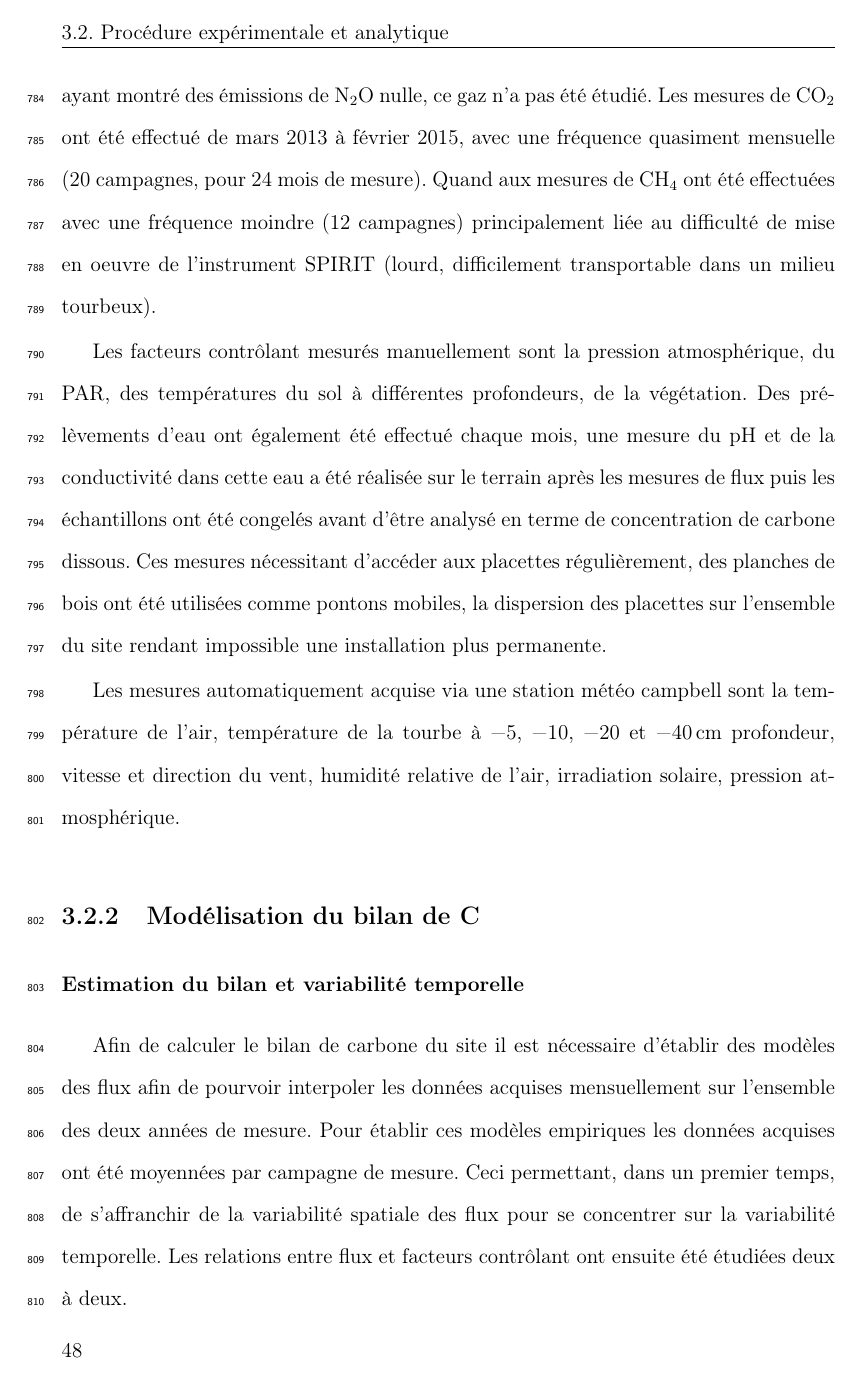
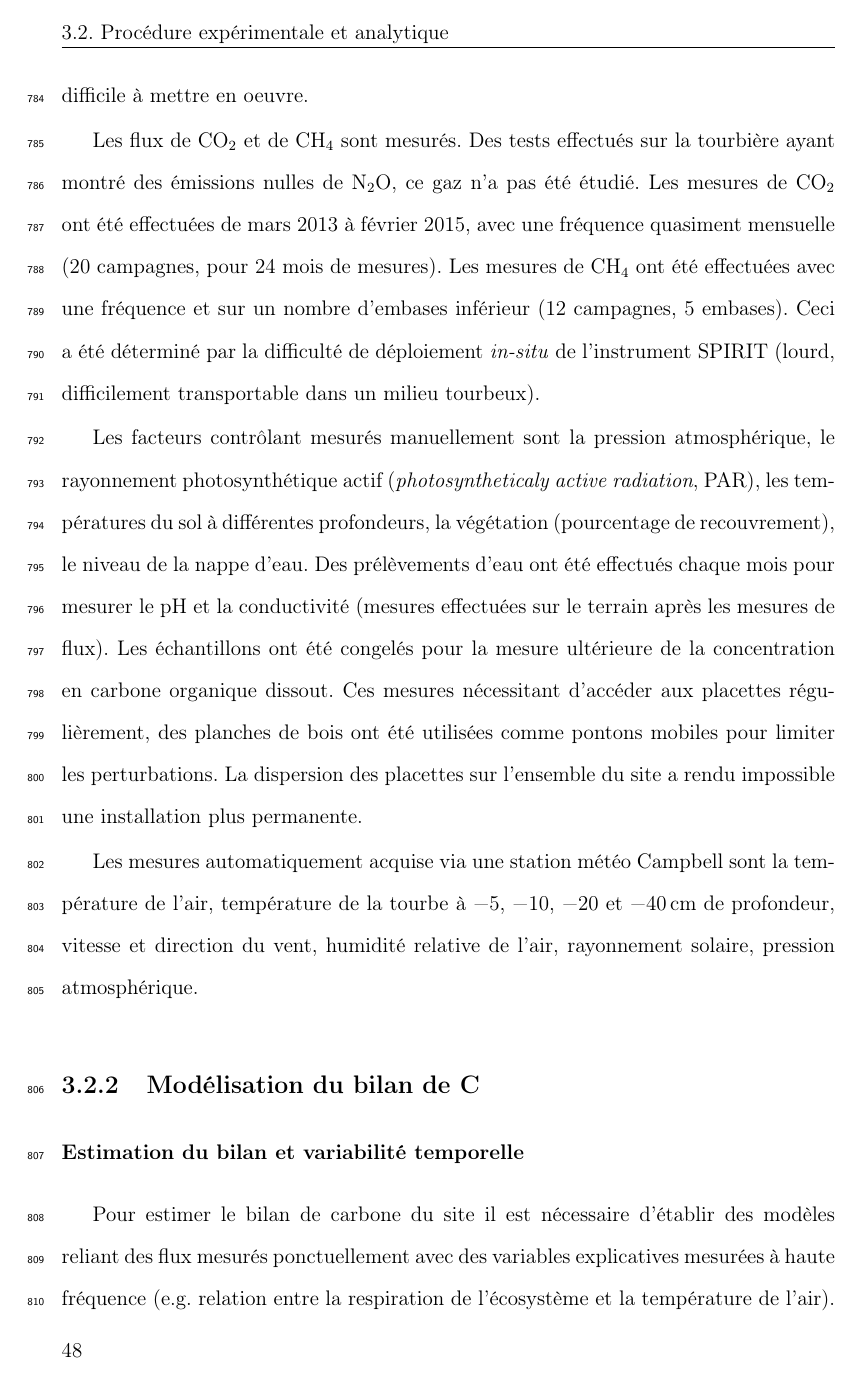
Before and after one commit to dangelob/manuscript, a LaTeX thesis (phdthesis.tex, which reads content/chapitre3.tex): page 60 of 130. Compiled offline with pdfLaTeX.

Commit message:
rwk M&M chap 3

```diff
--- a/content/chapitre3.tex
+++ b/content/chapitre3.tex
@@ -40,22 +41,23 @@ Afin de gagner en représentativité spatiale, la taille du site le permettant,
 De plus, du fait de l'omniprésence de végétation vasculaire, et de la taille des chambres par rapport à la micro-topographie une telle approche était difficile à mettre en oeuvre.
 
-Les flux de gaz mesurés sont le \coo et le \chh.
-Des tests effectués sur la tourbière ayant montré des émissions de N$_{2}$O nulle, ce gaz n'a pas été étudié.
-Les mesures de \coo ont été effectué de mars 2013 à février 2015, avec une fréquence quasiment mensuelle (20 campagnes, pour 24 mois de mesure). Quand aux mesures de \chh ont été effectuées avec une fréquence moindre (12 campagnes) principalement liée au difficulté de mise en oeuvre de l'instrument SPIRIT (lourd, difficilement transportable dans un milieu tourbeux).
+Les flux de \coo et de \chh sont mesurés.
+Des tests effectués sur la tourbière ayant montré des émissions nulles de N$_{2}$O, ce gaz n'a pas été étudié.
+Les mesures de \coo ont été effectuées de mars 2013 à février 2015, avec une fréquence quasiment mensuelle (20 campagnes, pour 24 mois de mesures). Les mesures de \chh ont été effectuées avec une fréquence et sur un nombre d'embases inférieur (12 campagnes, 5 embases).
+Ceci a été déterminé par la difficulté de déploiement \textit{in-situ} de l'instrument SPIRIT (lourd, difficilement transportable dans un milieu tourbeux).
 
+Les facteurs contrôlant mesurés manuellement sont la pression atmosphérique, le rayonnement photosynthétique actif (\textit{photosyntheticaly active radiation}, PAR), les températures du sol à différentes profondeurs, la végétation (pourcentage de recouvrement), le niveau de la nappe d'eau.
+Des prélèvements d'eau ont été effectués chaque mois pour mesurer le pH et la conductivité (mesures effectuées sur le terrain après les mesures de flux).
+Les échantillons ont été congelés pour la mesure ultérieure de la concentration en carbone organique dissout.
+Ces mesures nécessitant d'accéder aux placettes régulièrement, des planches de bois ont été utilisées comme pontons mobiles pour limiter les perturbations. La dispersion des placettes sur l'ensemble du site a rendu impossible une installation plus permanente.
 
-
-Les facteurs contrôlant mesurés manuellement sont la pression atmosphérique, du PAR, des températures du sol à différentes profondeurs, de la végétation.
-Des prélèvements d'eau ont également été effectué chaque mois, une mesure du pH et de la conductivité dans cette eau a été réalisée sur le terrain après les mesures de flux puis les échantillons ont été congelés avant d'être analysé en terme de concentration de carbone dissous.
-Ces mesures nécessitant d'accéder aux placettes régulièrement, des planches de bois ont été utilisées comme pontons mobiles, la dispersion des placettes sur l'ensemble du site rendant impossible une installation plus permanente.
-
-Les mesures automatiquement acquise via une station météo campbell sont la température de l'air, température de la tourbe à \num{-5}, \num{-10}, \num{-20} et \SI{-40}{\centi\metre} profondeur, vitesse et direction du vent, humidité relative de l'air, irradiation solaire, pression atmosphérique.
+Les mesures automatiquement acquise via une station météo Campbell sont la température de l'air, température de la tourbe à \num{-5}, \num{-10}, \num{-20} et \SI{-40}{\centi\metre} de profondeur, vitesse et direction du vent, humidité relative de l'air, rayonnement solaire, pression atmosphérique.
 
 \subsection{Modélisation du bilan de C}
 
 \subsubsection{Estimation du bilan et variabilité temporelle}
 
-Afin de calculer le bilan de carbone du site il est nécessaire d'établir des modèles des flux afin de pourvoir interpoler les données acquises mensuellement sur l'ensemble des deux années de mesure.
+Pour estimer le bilan de carbone du site il est nécessaire d'établir des modèles reliant des flux mesurés ponctuellement avec des variables explicatives mesurées à haute fréquence (e.g. relation entre la respiration de l'écosystème et la température de l'air).
+Ces relations empiriques permettront d'interpoler les données acquises mensuellement sur l'ensemble des deux années de mesure et de reconstituer ainsi une chronique de flux dont l'intégration dans le temps permettra d'estimer une quantité sur l'année.
 Pour établir ces modèles empiriques les données acquises ont été moyennées par campagne de mesure.
 Ceci permettant, dans un premier temps, de s'affranchir de la variabilité spatiale des flux pour se concentrer sur la variabilité temporelle.
 Les relations entre flux et facteurs contrôlant ont ensuite été étudiées deux à deux.
```
Also changed, not shown: content/chapitre2.tex (+2 -0 lines), content/chapitre3.tex (17 more changed lines).
